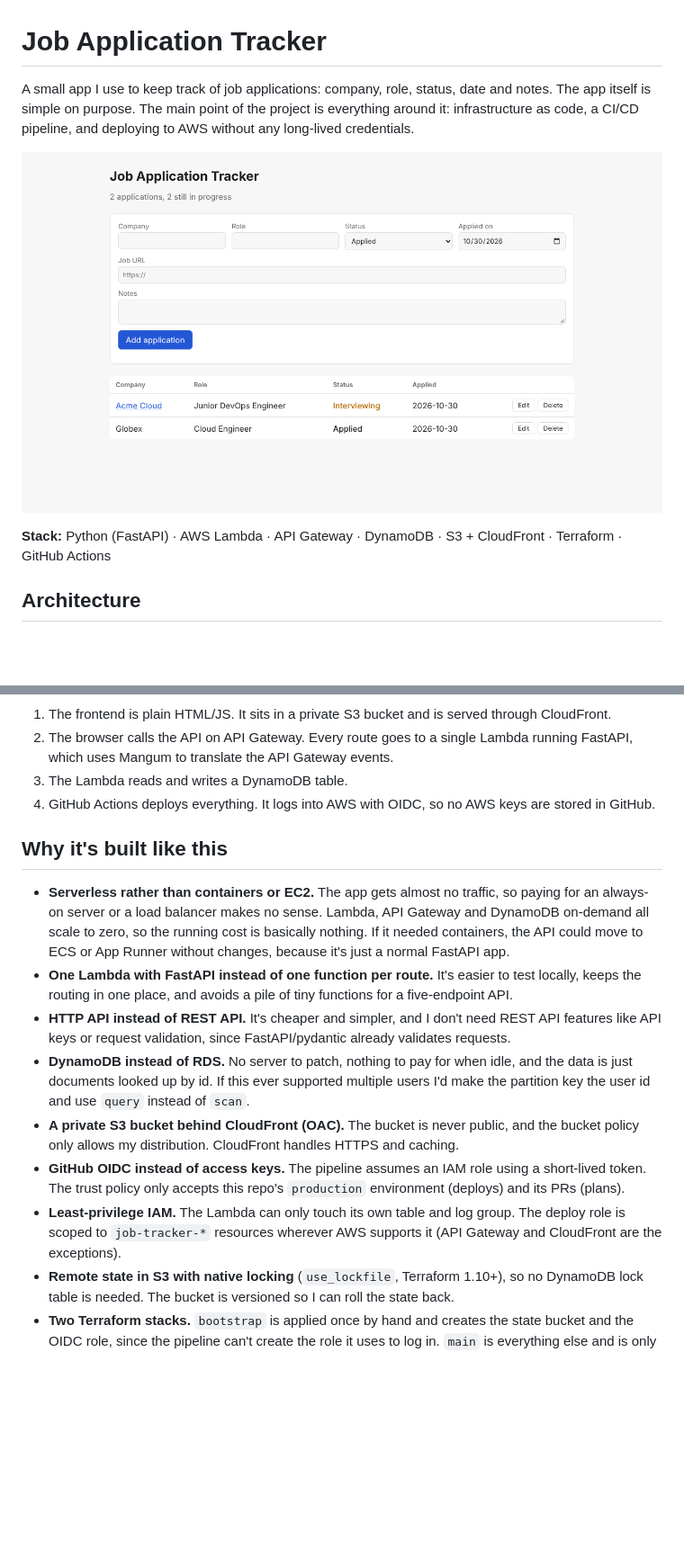
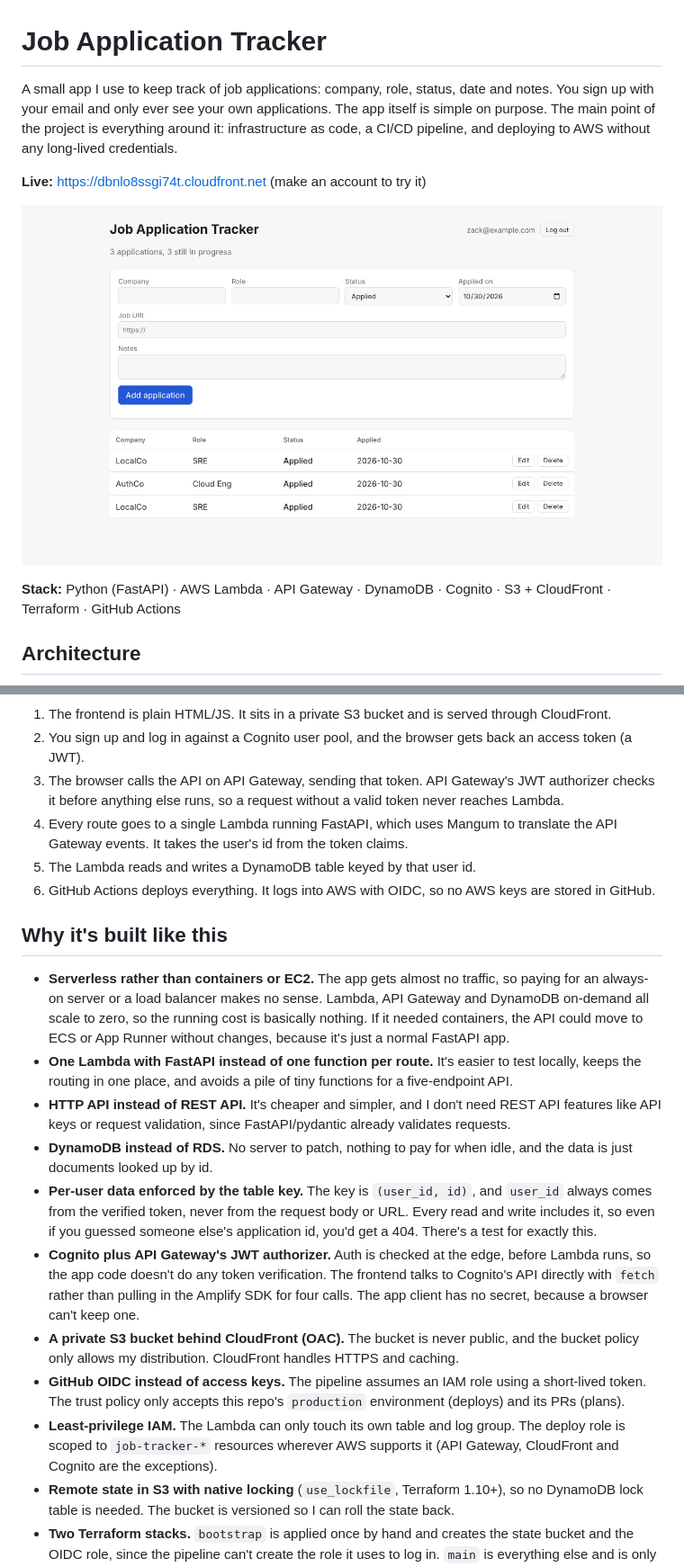
Before and after one commit to Zackary142/job-application-tracker, a Markdown page: README.md, 2 parts joined by grey strips. Shown at 90% size. Rendered like a GitHub page; pictures changed too: docs/screenshot.png; blank space fills up the shorter version.

Commit message:
add cognito login - per user data, jwt authorizer on the api

````diff
--- a/README.md
+++ b/README.md
@@ -1,10 +1,12 @@
 # Job Application Tracker
 
-A small app I use to keep track of job applications: company, role, status, date and notes. The app itself is simple on purpose. The main point of the project is everything around it: infrastructure as code, a CI/CD pipeline, and deploying to AWS without any long-lived credentials.
+A small app I use to keep track of job applications: company, role, status, date and notes. You sign up with your email and only ever see your own applications. The app itself is simple on purpose. The main point of the project is everything around it: infrastructure as code, a CI/CD pipeline, and deploying to AWS without any long-lived credentials.
+
+**Live:** https://dbnlo8ssgi74t.cloudfront.net (make an account to try it)
 
 ![screenshot](docs/screenshot.png)
 
-**Stack:** Python (FastAPI) · AWS Lambda · API Gateway · DynamoDB · S3 + CloudFront · Terraform · GitHub Actions
+**Stack:** Python (FastAPI) · AWS Lambda · API Gateway · DynamoDB · Cognito · S3 + CloudFront · Terraform · GitHub Actions
 
 ## Architecture
 
@@ -40,19 +45,23 @@ flowchart LR
 ```
 
 1. The frontend is plain HTML/JS. It sits in a private S3 bucket and is served through CloudFront.
-2. The browser calls the API on API Gateway. Every route goes to a single Lambda running FastAPI, which uses Mangum to translate the API Gateway events.
-3. The Lambda reads and writes a DynamoDB table.
-4. GitHub Actions deploys everything. It logs into AWS with OIDC, so no AWS keys are stored in GitHub.
+2. You sign up and log in against a Cognito user pool, and the browser gets back an access token (a JWT).
+3. The browser calls the API on API Gateway, sending that token. API Gateway's JWT authorizer checks it before anything else runs, so a request without a valid token never reaches Lambda.
+4. Every route goes to a single Lambda running FastAPI, which uses Mangum to translate the API Gateway events. It takes the user's id from the token claims.
+5. The Lambda reads and writes a DynamoDB table keyed by that user id.
+6. GitHub Actions deploys everything. It logs into AWS with OIDC, so no AWS keys are stored in GitHub.
 
 ## Why it's built like this
 
 - **Serverless rather than containers or EC2.** The app gets almost no traffic, so paying for an always-on server or a load balancer makes no sense. Lambda, API Gateway and DynamoDB on-demand all scale to zero, so the running cost is basically nothing. If it needed containers, the API could move to ECS or App Runner without changes, because it's just a normal FastAPI app.
 - **One Lambda with FastAPI instead of one function per route.** It's easier to test locally, keeps the routing in one place, and avoids a pile of tiny functions for a five-endpoint API.
 - **HTTP API instead of REST API.** It's cheaper and simpler, and I don't need REST API features like API keys or request validation, since FastAPI/pydantic already validates requests.
-- **DynamoDB instead of RDS.** No server to patch, nothing to pay for when idle, and the data is just documents looked up by id. If this ever supported multiple users I'd make the partition key the user id and use `query` instead of `scan`.
+- **DynamoDB instead of RDS.** No server to patch, nothing to pay for when idle, and the data is just documents looked up by id.
+- **Per-user data enforced by the table key.** The key is `(user_id, id)`, and `user_id` always comes from the verified token, never from the request body or URL. Every read and write includes it, so even if you guessed someone else's application id, you'd get a 404. There's a test for exactly this.
+- **Cognito plus API Gateway's JWT authorizer.** Auth is checked at the edge, before Lambda runs, so the app code doesn't do any token verification. The frontend talks to Cognito's API directly with `fetch` rather than pulling in the Amplify SDK for four calls. The app client has no secret, because a browser can't keep one.
 - **A private S3 bucket behind CloudFront (OAC).** The bucket is never public, and the bucket policy only allows my distribution. CloudFront handles HTTPS and caching.
 - **GitHub OIDC instead of access keys.** The pipeline assumes an IAM role using a short-lived token. The trust policy only accepts this repo's `production` environment (deploys) and its PRs (plans).
-- **Least-privilege IAM.** The Lambda can only touch its own table and log group. The deploy role is scoped to `job-tracker-*` resources wherever AWS supports it (API Gateway and CloudFront are the exceptions).
+- **Least-privilege IAM.** The Lambda can only touch its own table and log group. The deploy role is scoped to `job-tracker-*` resources wherever AWS supports it (API Gateway, CloudFront and Cognito are the exceptions).
 - **Remote state in S3 with native locking** (`use_lockfile`, Terraform 1.10+), so no DynamoDB lock table is needed. The bucket is versioned so I can roll the state back.
 - **Two Terraform stacks.** `bootstrap` is applied once by hand and creates the state bucket and the OIDC role, since the pipeline can't create the role it uses to log in. `main` is everything else and is only ever applied by the pipeline.
 - **arm64 Lambda.** It costs less per ms than x86. The build script downloads arm64 wheels so the package matches the runtime no matter where it's built.
````
Also changed, not shown: other parts of README.md (+12 -8 lines), 13 other files.
